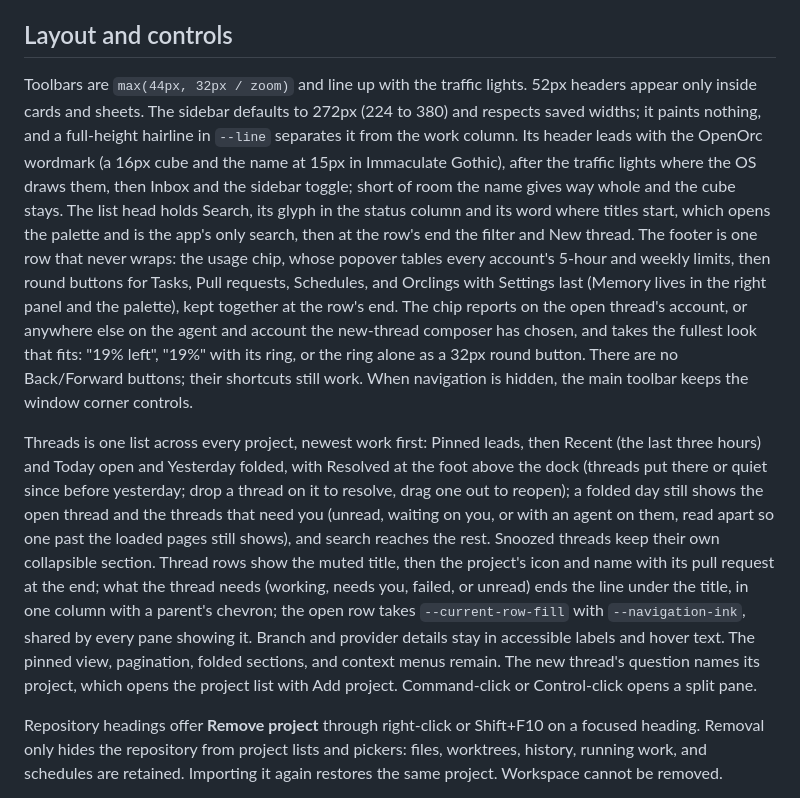
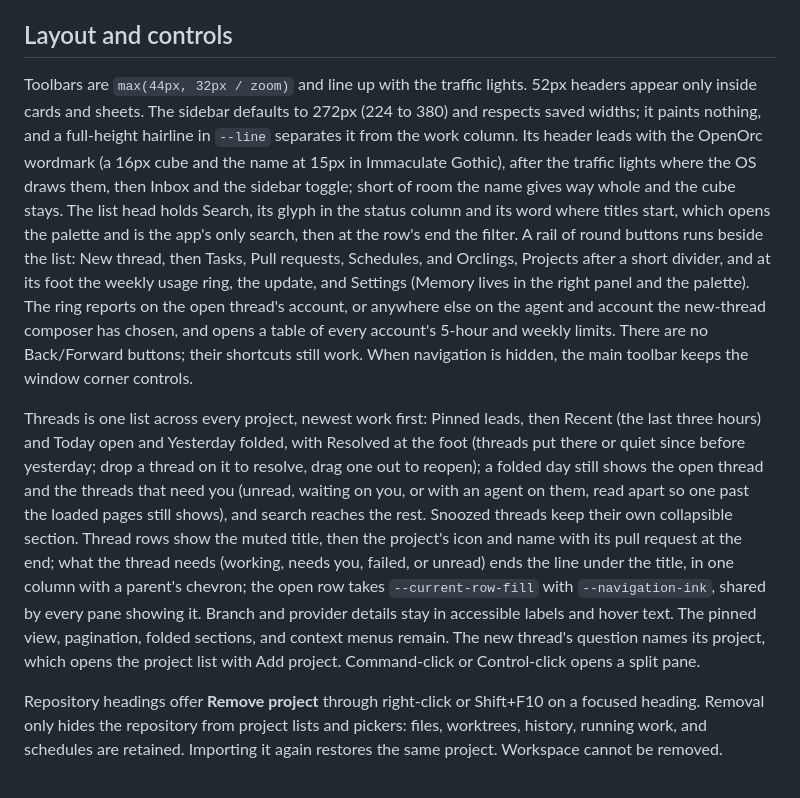
Before and after one commit to davejj1530/openorc, a Markdown page: docs/design-system.md, the part around the change. Rendered like a GitHub page.

```diff
--- a/docs/design-system.md
+++ b/docs/design-system.md
@@ -22,9 +22,9 @@ The optional **Transparent surroundings** setting uses native blur on supported
 
 ## Layout and controls
 
-Toolbars are `max(44px, 32px / zoom)` and line up with the traffic lights. 52px headers appear only inside cards and sheets. The sidebar defaults to 272px (224 to 380) and respects saved widths; it paints nothing, and a full-height hairline in `--line` separates it from the work column. Its header leads with the OpenOrc wordmark (a 16px cube and the name at 15px in Immaculate Gothic), after the traffic lights where the OS draws them, then Inbox and the sidebar toggle; short of room the name gives way whole and the cube stays. The list head holds Search, its glyph in the status column and its word where titles start, which opens the palette and is the app's only search, then at the row's end the filter and New thread. The footer is one row that never wraps: the usage chip, whose popover tables every account's 5-hour and weekly limits, then round buttons for Tasks, Pull requests, Schedules, and Orclings with Settings last (Memory lives in the right panel and the palette), kept together at the row's end. The chip reports on the open thread's account, or anywhere else on the agent and account the new-thread composer has chosen, and takes the fullest look that fits: "19% left", "19%" with its ring, or the ring alone as a 32px round button. There are no Back/Forward buttons; their shortcuts still work. When navigation is hidden, the main toolbar keeps the window corner controls.
+Toolbars are `max(44px, 32px / zoom)` and line up with the traffic lights. 52px headers appear only inside cards and sheets. The sidebar defaults to 272px (224 to 380) and respects saved widths; it paints nothing, and a full-height hairline in `--line` separates it from the work column. Its header leads with the OpenOrc wordmark (a 16px cube and the name at 15px in Immaculate Gothic), after the traffic lights where the OS draws them, then Inbox and the sidebar toggle; short of room the name gives way whole and the cube stays. The list head holds Search, its glyph in the status column and its word where titles start, which opens the palette and is the app's only search, then at the row's end the filter. A rail of round buttons runs beside the list: New thread, then Tasks, Pull requests, Schedules, and Orclings, Projects after a short divider, and at its foot the weekly usage ring, the update, and Settings (Memory lives in the right panel and the palette). The ring reports on the open thread's account, or anywhere else on the agent and account the new-thread composer has chosen, and opens a table of every account's 5-hour and weekly limits. There are no Back/Forward buttons; their shortcuts still work. When navigation is hidden, the main toolbar keeps the window corner controls.
 
-Threads is one list across every project, newest work first: Pinned leads, then Recent (the last three hours) and Today open and Yesterday folded, with Resolved at the foot above the dock (threads put there or quiet since before yesterday; drop a thread on it to resolve, drag one out to reopen); a folded day still shows the open thread and the threads that need you (unread, waiting on you, or with an agent on them, read apart so one past the loaded pages still shows), and search reaches the rest. Snoozed threads keep their own collapsible section. Thread rows show the muted title, then the project's icon and name with its pull request at the end; what the thread needs (working, needs you, failed, or unread) ends the line under the title, in one column with a parent's chevron; the open row takes `--current-row-fill` with `--navigation-ink`, shared by every pane showing it. Branch and provider details stay in accessible labels and hover text. The pinned view, pagination, folded sections, and context menus remain. The new thread's question names its project, which opens the project list with Add project. Command-click or Control-click opens a split pane.
+Threads is one list across every project, newest work first: Pinned leads, then Recent (the last three hours) and Today open and Yesterday folded, with Resolved at the foot (threads put there or quiet since before yesterday; drop a thread on it to resolve, drag one out to reopen); a folded day still shows the open thread and the threads that need you (unread, waiting on you, or with an agent on them, read apart so one past the loaded pages still shows), and search reaches the rest. Snoozed threads keep their own collapsible section. Thread rows show the muted title, then the project's icon and name with its pull request at the end; what the thread needs (working, needs you, failed, or unread) ends the line under the title, in one column with a parent's chevron; the open row takes `--current-row-fill` with `--navigation-ink`, shared by every pane showing it. Branch and provider details stay in accessible labels and hover text. The pinned view, pagination, folded sections, and context menus remain. The new thread's question names its project, which opens the project list with Add project. Command-click or Control-click opens a split pane.
 
 Repository headings offer **Remove project** through right-click or Shift+F10 on a focused heading. Removal only hides the repository from project lists and pickers: files, worktrees, history, running work, and schedules are retained. Importing it again restores the same project. Workspace cannot be removed.
 
```
Also changed, not shown: README.md (+1 -1 lines), apps/desktop/DESIGN.md (+2 -2 lines), docs/images/readme/workspace.png, 11 other files.
